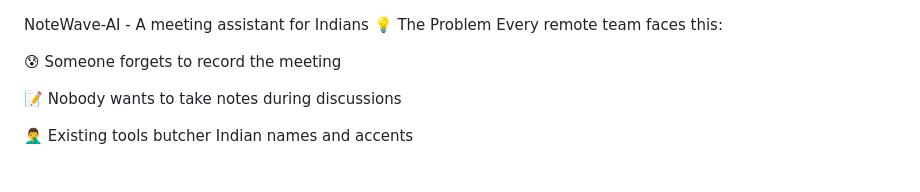
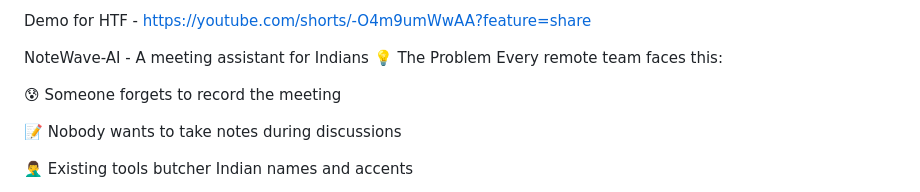
Before and after one commit to AyushBurde/NoteWave-AI, a Markdown page: README.md, the part around the change. GitHub-like rendering.

Commit message:
Add demo link for NoteWave-AI

```diff
--- a/README.md
+++ b/README.md
@@ -1,3 +1,5 @@
+Demo for HTF - https://youtube.com/shorts/-O4m9umWwAA?feature=share
+
 NoteWave-AI - A meeting assistant for Indians
 💡 The Problem
 Every remote team faces this:
```
